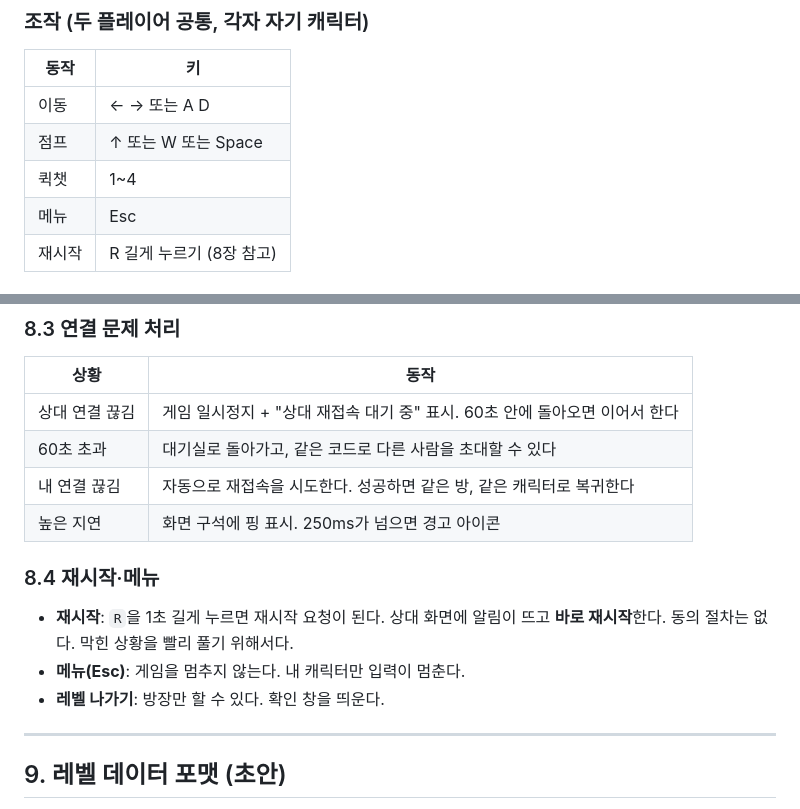
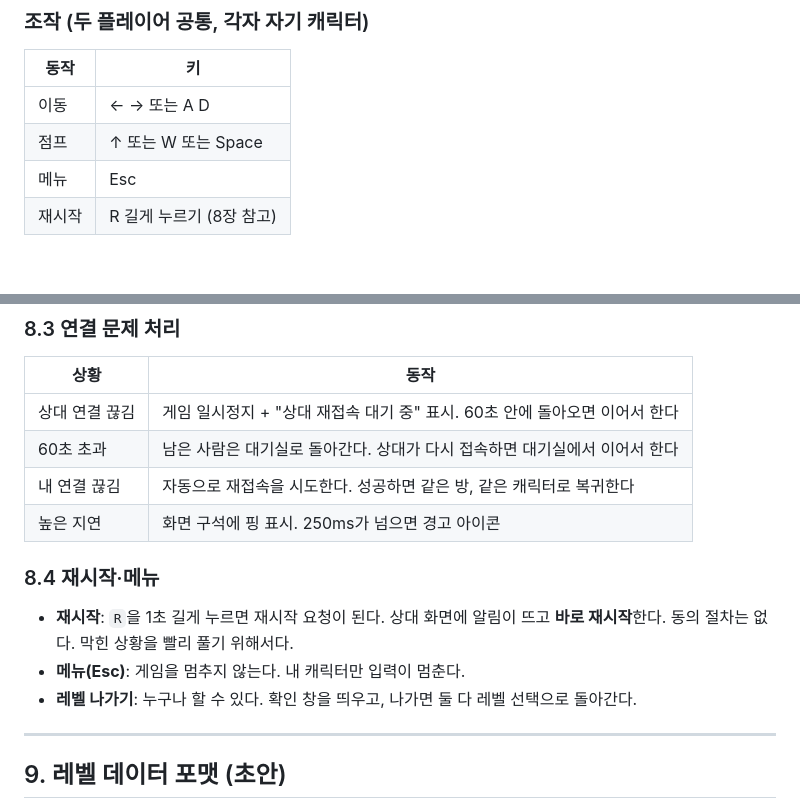
Before and after one commit to hoyou0201/waterfire, a Markdown page: docs/SPEC.md, 2 parts joined by grey strips. Drawn GitHub-style; blank space fills up the shorter version.

```diff
--- a/docs/SPEC.md
+++ b/docs/SPEC.md
@@ -67,7 +70,6 @@
 |---|---|
 | 이동 | ← → 또는 A D |
 | 점프 | ↑ 또는 W 또는 Space |
-| 퀵챗 | 1~4 |
 | 메뉴 | Esc |
 | 재시작 | R 길게 누르기 (8장 참고) |
 
@@ -198,14 +202,14 @@
 | 상황 | 동작 |
 |---|---|
 | 상대 연결 끊김 | 게임 일시정지 + "상대 재접속 대기 중" 표시. 60초 안에 돌아오면 이어서 한다 |
-| 60초 초과 | 대기실로 돌아가고, 같은 코드로 다른 사람을 초대할 수 있다 |
+| 60초 초과 | 남은 사람은 대기실로 돌아간다. 상대가 다시 접속하면 대기실에서 이어서 한다 |
 | 내 연결 끊김 | 자동으로 재접속을 시도한다. 성공하면 같은 방, 같은 캐릭터로 복귀한다 |
 | 높은 지연 | 화면 구석에 핑 표시. 250ms가 넘으면 경고 아이콘 |
 
 ### 8.4 재시작·메뉴
 - **재시작**: `R`을 1초 길게 누르면 재시작 요청이 된다. 상대 화면에 알림이 뜨고 **바로 재시작**한다. 동의 절차는 없다. 막힌 상황을 빨리 풀기 위해서다.
 - **메뉴(Esc)**: 게임을 멈추지 않는다. 내 캐릭터만 입력이 멈춘다.
-- **레벨 나가기**: 방장만 할 수 있다. 확인 창을 띄운다.
+- **레벨 나가기**: 누구나 할 수 있다. 확인 창을 띄우고, 나가면 둘 다 레벨 선택으로 돌아간다.
 
 ---
 
```
Also changed, not shown: other parts of docs/SPEC.md (+43 -31 lines).
